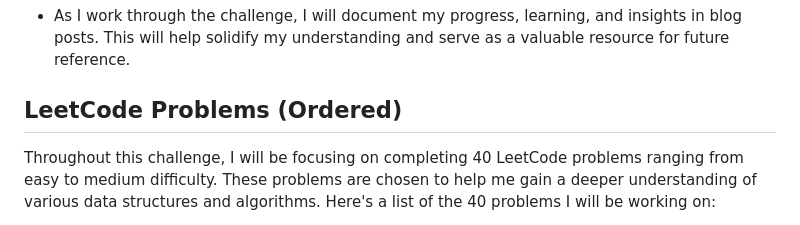
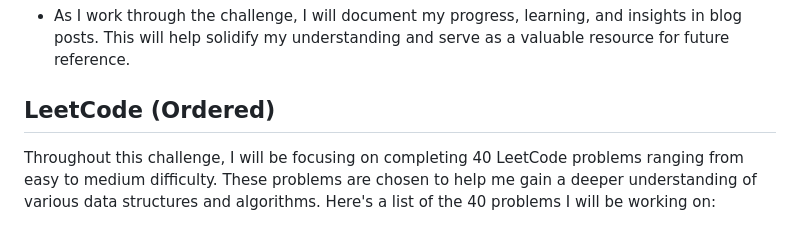
Before and after one commit to em-blass/summer60, a Markdown page: README.md, the part around the change. Rendered like a GitHub page.

```diff
--- a/README.md
+++ b/README.md
@@ -61,7 +61,7 @@ The challenge consists of three primary stages, each with specific focus areas:
 3. Blog about progress (periodically throughout the challenge)
  - As I work through the challenge, I will document my progress, learning, and insights in blog posts. This will help solidify my understanding and serve as a valuable resource for future reference.
 
-## LeetCode Problems (Ordered)
+## LeetCode (Ordered)
 
 Throughout this challenge, I will be focusing on completing 40 LeetCode problems ranging from easy to medium difficulty. These problems are chosen to help me gain a deeper understanding of various data structures and algorithms. Here's a list of the 40 problems I will be working on:
 
```
